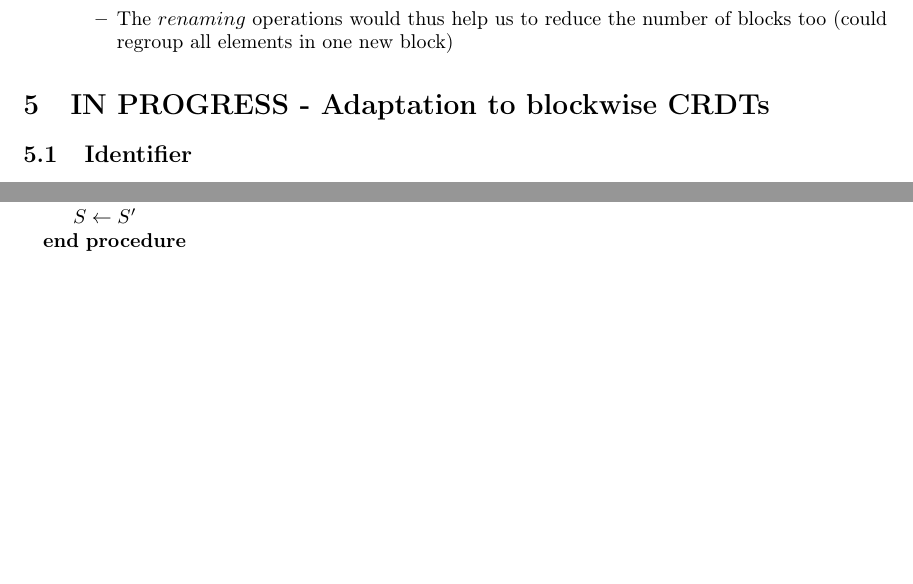
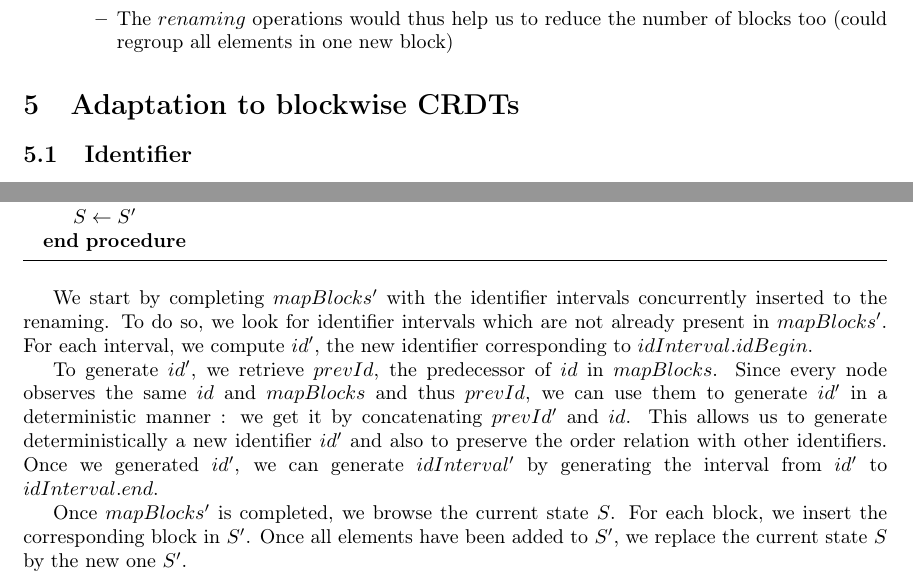
Before and after one commit to MatthieuNICOLAS/report-renaming-sequence-crdt, a LaTeX document (main.tex): two parts of pages 11 and 15 of 16, joined at a grey line, cut so that both start at the same text, the shorter picture padded with empty space. The pictures show the PDF file main.pdf that the author committed with the source.

Commit message:
feat(renameRemote): Add explanation of the algorithm

```diff
--- a/main.tex
+++ b/main.tex
@@ -684,7 +684,7 @@ After recomputing $mapIds$, we can resume the $renaming$ using algorithm \ref{al
   \end{itemize}
 \end{itemize}
 
-\section{IN PROGRESS - Adaptation to blockwise \acp{CRDT}}
+\section{Adaptation to blockwise \acp{CRDT}}
 
 \subsection{Identifier}
 
@@ -923,6 +923,23 @@ to perform the renaming:
   \end{algorithmic}
 \end{algorithm}
 
+We start by completing $mapBlocks'$ with the identifier intervals concurrently
+inserted to the renaming. To do so, we look for identifier intervals which are
+not already present in $mapBlocks'$. For each interval, we compute $id'$, the new
+identifier corresponding to $idInterval.idBegin$.
+
+To generate $id'$, we retrieve $prevId$, the predecessor of $id$ in $mapBlocks$.
+Since every node observes the same $id$ and $mapBlocks$ and thus $prevId$, we can use them to
+generate $id'$ in a deterministic manner : we get it by concatenating $prevId'$ and $id$.
+This allows us to generate deterministically a new identifier $id'$
+and also to preserve the order relation with other identifiers.
+Once we generated $id'$, we can generate $idInterval'$ by generating the interval
+from $id'$ to $idInterval.end$.
+
+Once $mapBlocks'$ is completed, we browse the current state $S$. For each
+block, we insert the corresponding block in $S'$. Once all elements have been
+added to $S'$, we replace the current state $S$ by the new one $S'$.
+
 \section{Questions}
 
 \begin{itemize}
```
Also changed, not shown: main.pdf.
